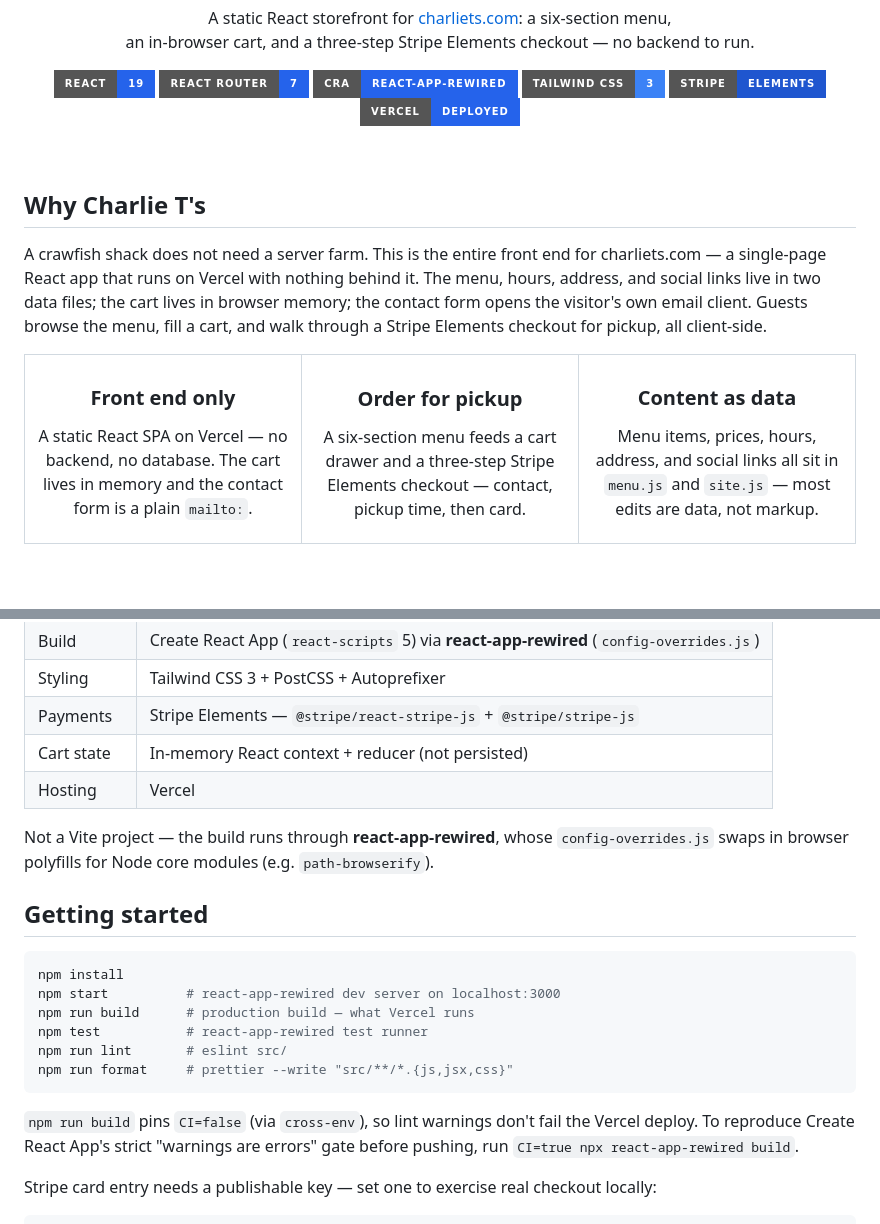
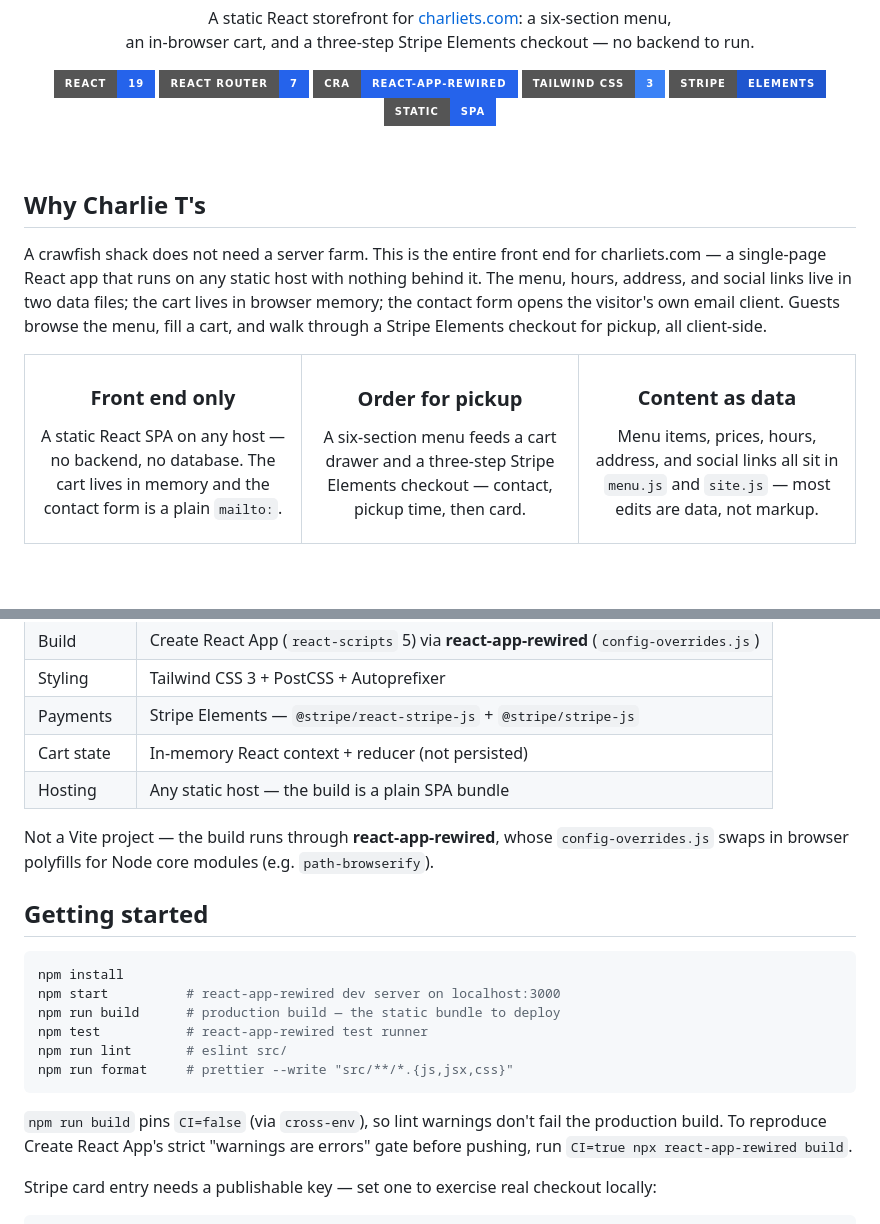
Before and after one commit to TaylorURL/charliets-com, a Markdown page: README.md, 2 parts joined by grey strips. GitHub-like rendering; badges without logos.

Commit message:
sunday: Remove unverifiable Vercel claims from README; use vendor-neutral static-host wording

````diff
--- a/README.md
+++ b/README.md
@@ -18,20 +18,20 @@
   <img alt="Create React App via react-app-rewired" src="https://img.shields.io/badge/CRA-react--app--rewired-2563eb?style=for-the-badge&logo=createreactapp&logoColor=white" />
   <img alt="Tailwind CSS 3" src="https://img.shields.io/badge/Tailwind_CSS-3-3b82f6?style=for-the-badge&logo=tailwindcss&logoColor=white" />
   <img alt="Stripe Elements" src="https://img.shields.io/badge/Stripe-Elements-1f56cf?style=for-the-badge&logo=stripe&logoColor=white" />
-  <img alt="Vercel" src="https://img.shields.io/badge/Vercel-deployed-2563eb?style=for-the-badge&logo=vercel&logoColor=white" />
+  <img alt="Static SPA" src="https://img.shields.io/badge/static-SPA-2563eb?style=for-the-badge" />
 </p>
 
 <br />
 
 ## Why Charlie T's
 
-A crawfish shack does not need a server farm. This is the entire front end for charliets.com — a single-page React app that runs on Vercel with nothing behind it. The menu, hours, address, and social links live in two data files; the cart lives in browser memory; the contact form opens the visitor's own email client. Guests browse the menu, fill a cart, and walk through a Stripe Elements checkout for pickup, all client-side.
+A crawfish shack does not need a server farm. This is the entire front end for charliets.com — a single-page React app that runs on any static host with nothing behind it. The menu, hours, address, and social links live in two data files; the cart lives in browser memory; the contact form opens the visitor's own email client. Guests browse the menu, fill a cart, and walk through a Stripe Elements checkout for pickup, all client-side.
 
 <table width="100%">
   <tr>
     <td width="33%" valign="top">
       <h3 align="center">Front end only</h3>
-      <p align="center">A static React SPA on Vercel — no backend, no database. The cart lives in memory and the contact form is a plain <code>mailto:</code>.</p>
+      <p align="center">A static React SPA on any host — no backend, no database. The cart lives in memory and the contact form is a plain <code>mailto:</code>.</p>
     </td>
     <td width="33%" valign="top">
       <h3 align="center">Order for pickup</h3>
@@ -55,7 +55,7 @@ A crawfish shack does not need a server farm. This is the entire front end for c
 | Styling    | Tailwind CSS 3 + PostCSS + Autoprefixer                                                  |
 | Payments   | Stripe Elements — `@stripe/react-stripe-js` + `@stripe/stripe-js`                        |
 | Cart state | In-memory React context + reducer (not persisted)                                       |
-| Hosting    | Vercel                                                                                   |
+| Hosting    | Any static host — the build is a plain SPA bundle                                        |
 
 Not a Vite project — the build runs through **react-app-rewired**, whose `config-overrides.js` swaps in browser polyfills for Node core modules (e.g. `path-browserify`).
 
@@ -64,13 +64,13 @@ Not a Vite project — the build runs through **react-app-rewired**, whose `conf
 ```bash
 npm install
 npm start          # react-app-rewired dev server on localhost:3000
-npm run build      # production build — what Vercel runs
+npm run build      # production build — the static bundle to deploy
 npm test           # react-app-rewired test runner
 npm run lint       # eslint src/
 npm run format     # prettier --write "src/**/*.{js,jsx,css}"
 ```
 
-`npm run build` pins `CI=false` (via `cross-env`), so lint warnings don't fail the Vercel deploy. To reproduce Create React App's strict "warnings are errors" gate before pushing, run `CI=true npx react-app-rewired build`.
+`npm run build` pins `CI=false` (via `cross-env`), so lint warnings don't fail the production build. To reproduce Create React App's strict "warnings are errors" gate before pushing, run `CI=true npx react-app-rewired build`.
 
 Stripe card entry needs a publishable key — set one to exercise real checkout locally:
 
````
